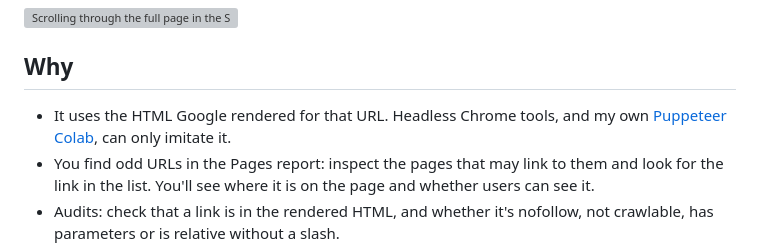
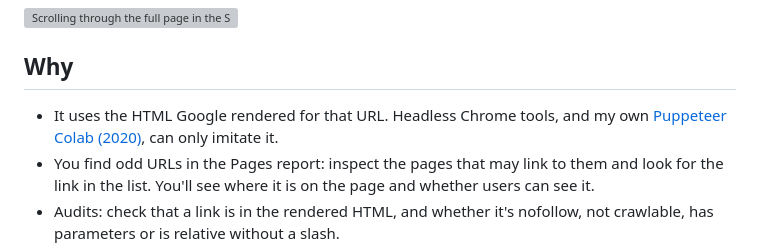
Before and after one commit to natzir/gsc-full-render, a Markdown page: README.md, the part around the change. Drawn GitHub-style; grey boxes are pictures that could not be loaded.

```diff
--- a/README.md
+++ b/README.md
@@ -9,7 +9,7 @@ HTML Google rendered, right in the *Screenshot* tab, and lists all its links.
 ## Why
 
 - It uses the HTML Google rendered for that URL. Headless Chrome tools, and my own
-  [Puppeteer Colab](https://x.com/natzir9/status/1321441105800503296), can only imitate it.
+  [Puppeteer Colab (2020)](https://x.com/natzir9/status/1321441105800503296), can only imitate it.
 - You find odd URLs in the Pages report: inspect the pages that may link to them and look for the
   link in the list. You'll see where it is on the page and whether users can see it.
 - Audits: check that a link is in the rendered HTML, and whether it's nofollow, not crawlable,
```
